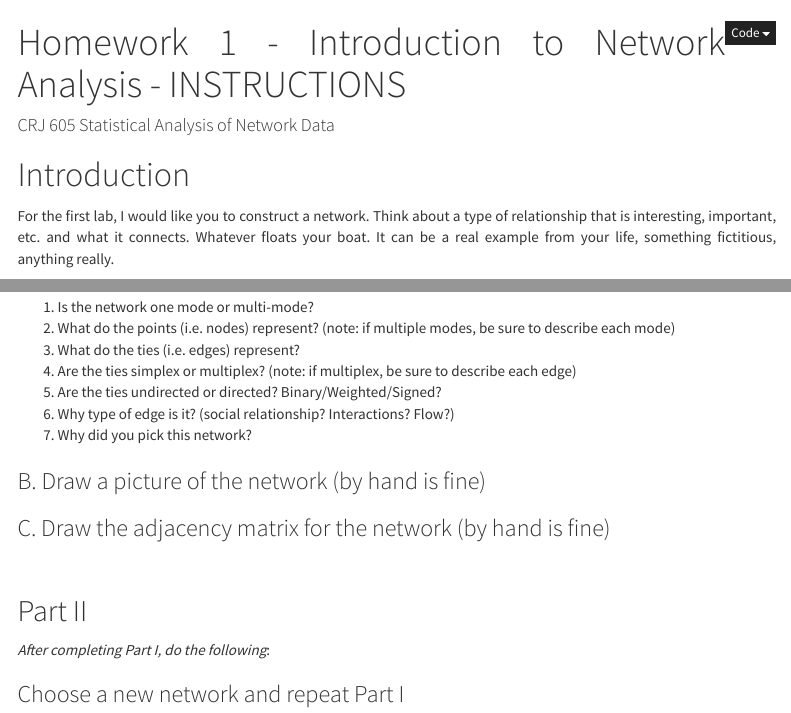
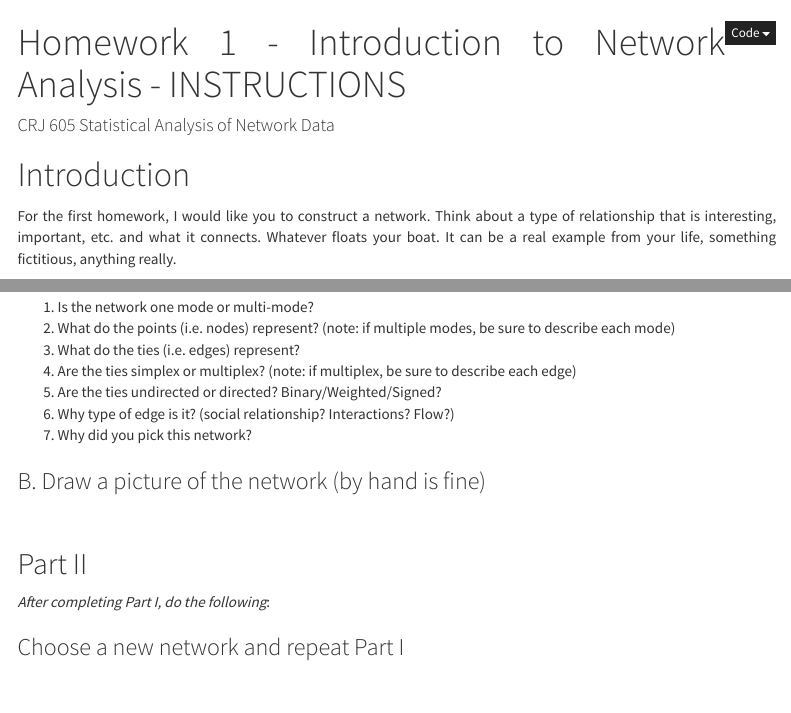
Before and after one commit to jacobtnyoung/SAND, an R Markdown document (hmwk/hmwk-01-instructions.Rmd): the page in a window 1100 px wide, from its top, and a second part further down, joined at a grey line. The pictures show the output file hmwk/hmwk-01-instructions.html that the author committed with the source, opened offline; menus at the side of the page are left out.

Commit message:
homework 1 errors corrected

```diff
--- a/hmwk/hmwk-01-instructions.Rmd
+++ b/hmwk/hmwk-01-instructions.Rmd
@@ -23,7 +23,7 @@ knitr::opts_chunk$set(echo = TRUE)
 
 # Introduction
 
-For the first lab, I would like you to construct a network. Think about a type of relationship that is interesting, important, etc. and what it connects. Whatever floats your boat. It can be a real example from your life, something fictitious, anything really.
+For the first homework, I would like you to construct a network. Think about a type of relationship that is interesting, important, etc. and what it connects. Whatever floats your boat. It can be a real example from your life, something fictitious, anything really.
 
 **IMPORTANT**: *read through the instructions completely before deciding what you will choose*.
 
@@ -42,8 +42,6 @@ For the first lab, I would like you to construct a network. Think about a type o
   7. Why did you pick this network?
 
 ### B. Draw a picture of the network (by hand is fine)
-
-### C. Draw the adjacency matrix for the network (by hand is fine)
 
 <br>
 
```
Also changed, not shown: hmwk/hmwk-01-instructions.html.
